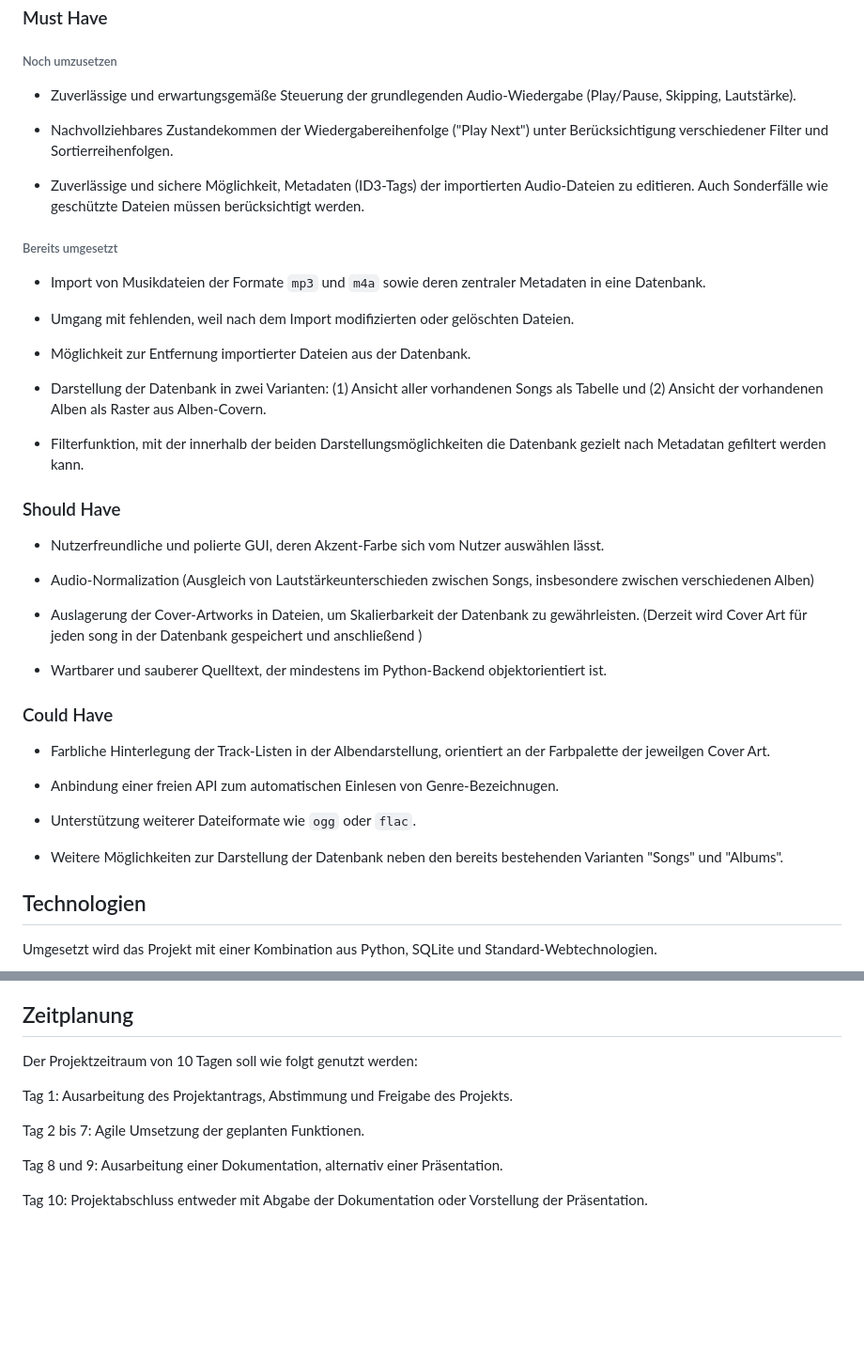
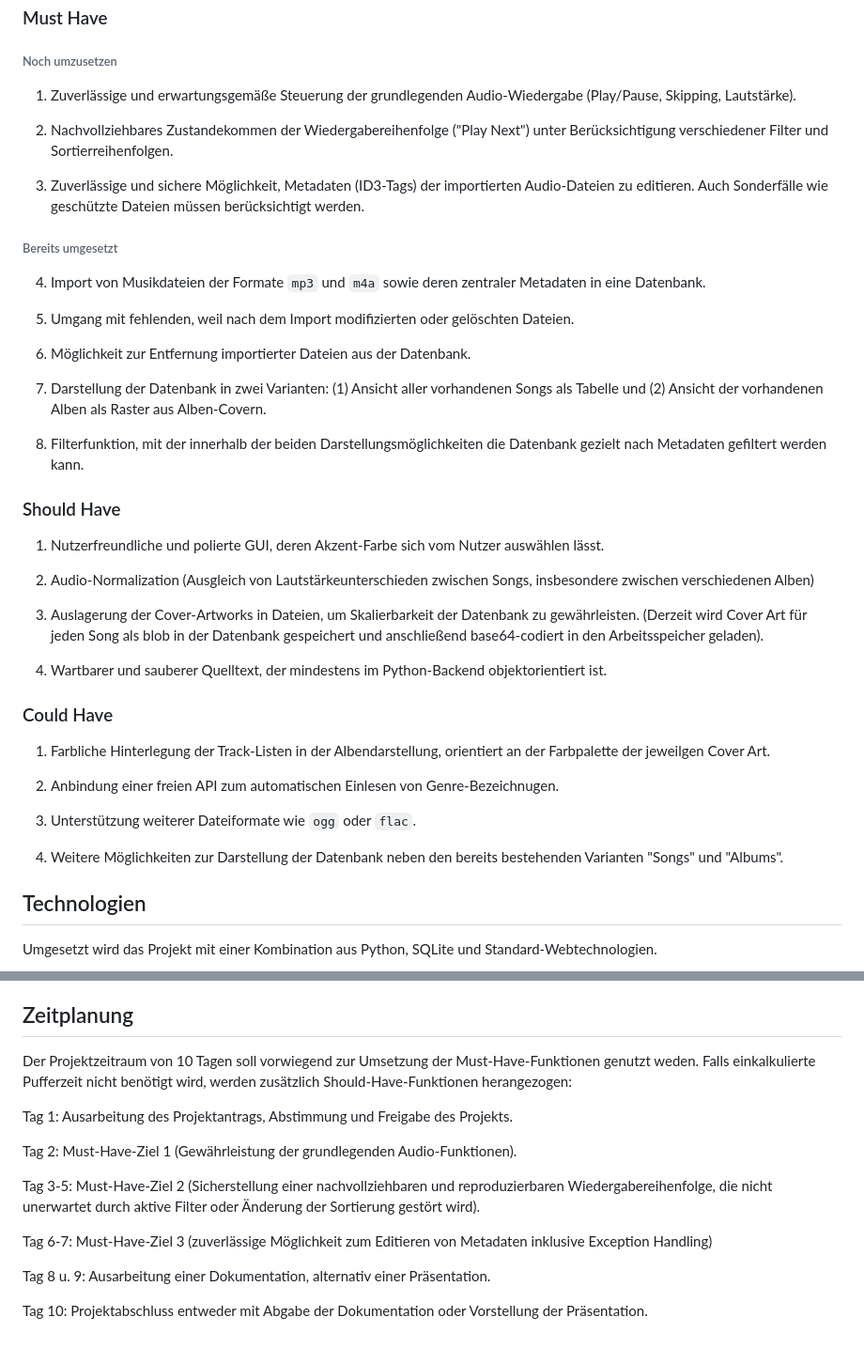
Before and after one commit to jnsnhs/good-vibes-music, a Markdown page: doc/projektbeschreibung.md, 2 parts joined by grey strips. Shown at 94% size. Rendered like a GitHub page; blank space fills up the shorter version.

Commit message:
additions and improvements

```diff
--- a/doc/projektbeschreibung.md
+++ b/doc/projektbeschreibung.md
@@ -23,46 +23,46 @@ Basierend auf dem beschriebenen Ist-Zustand hat dieses Projekt die Entwicklung e
 
 ###### Noch umzusetzen
 
-- Zuverlässige und erwartungsgemäße Steuerung der grundlegenden Audio-Wiedergabe (Play/Pause, Skipping, Lautstärke).
+1. Zuverlässige und erwartungsgemäße Steuerung der grundlegenden Audio-Wiedergabe (Play/Pause, Skipping, Lautstärke).
 
-- Nachvollziehbares Zustandekommen der Wiedergabereihenfolge ("Play Next") unter Berücksichtigung verschiedener Filter und Sortierreihenfolgen.
+2. Nachvollziehbares Zustandekommen der Wiedergabereihenfolge ("Play Next") unter Berücksichtigung verschiedener Filter und Sortierreihenfolgen.
 
-- Zuverlässige und sichere Möglichkeit, Metadaten (ID3-Tags) der importierten Audio-Dateien zu editieren. Auch Sonderfälle wie geschützte Dateien müssen berücksichtigt werden.
+3. Zuverlässige und sichere Möglichkeit, Metadaten (ID3-Tags) der importierten Audio-Dateien zu editieren. Auch Sonderfälle wie geschützte Dateien müssen berücksichtigt werden.
 
 
 ###### Bereits umgesetzt
 
-- Import von Musikdateien der Formate `mp3` und `m4a` sowie deren zentraler Metadaten in eine Datenbank.
+4. Import von Musikdateien der Formate `mp3` und `m4a` sowie deren zentraler Metadaten in eine Datenbank.
 
-- Umgang mit fehlenden, weil nach dem Import modifizierten oder gelöschten Dateien.
+5. Umgang mit fehlenden, weil nach dem Import modifizierten oder gelöschten Dateien.
 
-- Möglichkeit zur Entfernung importierter Dateien aus der Datenbank.
+6. Möglichkeit zur Entfernung importierter Dateien aus der Datenbank.
 
-- Darstellung der Datenbank in zwei Varianten: (1) Ansicht aller vorhandenen Songs als Tabelle und (2) Ansicht der vorhandenen Alben als Raster aus Alben-Covern.
+7. Darstellung der Datenbank in zwei Varianten: (1) Ansicht aller vorhandenen Songs als Tabelle und (2) Ansicht der vorhandenen Alben als Raster aus Alben-Covern.
 
-- Filterfunktion, mit der innerhalb der beiden Darstellungsmöglichkeiten die Datenbank gezielt nach Metadatan gefiltert werden kann.
+8. Filterfunktion, mit der innerhalb der beiden Darstellungsmöglichkeiten die Datenbank gezielt nach Metadaten gefiltert werden kann.
 
 
 ### Should Have
 
-- Nutzerfreundliche und polierte GUI, deren Akzent-Farbe sich vom Nutzer auswählen lässt.
+1. Nutzerfreundliche und polierte GUI, deren Akzent-Farbe sich vom Nutzer auswählen lässt.
 
-- Audio-Normalization (Ausgleich von Lautstärkeunterschieden zwischen Songs, insbesondere zwischen verschiedenen Alben)
+2. Audio-Normalization (Ausgleich von Lautstärkeunterschieden zwischen Songs, insbesondere zwischen verschiedenen Alben)
 
-- Auslagerung der Cover-Artworks in Dateien, um Skalierbarkeit der Datenbank zu gewährleisten. (Derzeit wird Cover Art für jeden song in der Datenbank gespeichert und anschließend )
+3. Auslagerung der Cover-Artworks in Dateien, um Skalierbarkeit der Datenbank zu gewährleisten. (Derzeit wird Cover Art für jeden Song als blob in der Datenbank gespeichert und anschließend base64-codiert in den Arbeitsspeicher geladen).
 
-- Wartbarer und sauberer Quelltext, der mindestens im Python-Backend objektorientiert ist.
+4. Wartbarer und sauberer Quelltext, der mindestens im Python-Backend objektorientiert ist.
 
 
 ### Could Have
 
-- Farbliche Hinterlegung der Track-Listen in der Albendarstellung, orientiert an der Farbpalette der jeweilgen Cover Art.
+1. Farbliche Hinterlegung der Track-Listen in der Albendarstellung, orientiert an der Farbpalette der jeweilgen Cover Art.
 
-- Anbindung einer freien API zum automatischen Einlesen von Genre-Bezeichnugen.
+2. Anbindung einer freien API zum automatischen Einlesen von Genre-Bezeichnugen.
 
-- Unterstützung weiterer Dateiformate wie `ogg` oder `flac`.
+3. Unterstützung weiterer Dateiformate wie `ogg` oder `flac`.
 
-- Weitere Möglichkeiten zur Darstellung der Datenbank neben den bereits bestehenden Varianten "Songs" und "Albums".
+4.  Weitere Möglichkeiten zur Darstellung der Datenbank neben den bereits bestehenden Varianten "Songs" und "Albums".
 
 
 ## Technologien
@@ -94,12 +94,16 @@ Bewusst verzichtet werden soll (zunächst) auf die Umsetzung folgender Funktione
 
 ## Zeitplanung
 
-Der Projektzeitraum von 10 Tagen soll wie folgt genutzt werden:
+Der Projektzeitraum von 10 Tagen soll vorwiegend zur Umsetzung der Must-Have-Funktionen genutzt weden. Falls einkalkulierte Pufferzeit nicht benötigt wird, werden zusätzlich Should-Have-Funktionen herangezogen:
 
 Tag 1: Ausarbeitung des Projektantrags, Abstimmung und Freigabe des Projekts.
 
-Tag 2 bis 7: Agile Umsetzung der geplanten Funktionen.
+Tag 2: Must-Have-Ziel 1 (Gewährleistung der grundlegenden Audio-Funktionen).
 
-Tag 8 und 9: Ausarbeitung einer Dokumentation, alternativ einer Präsentation.
+Tag 3-5: Must-Have-Ziel 2 (Sicherstellung einer nachvollziehbaren und reproduzierbaren Wiedergabereihenfolge, die nicht unerwartet durch aktive Filter oder Änderung der Sortierung gestört wird).
+
+Tag 6-7: Must-Have-Ziel 3 (zuverlässige Möglichkeit zum Editieren von Metadaten inklusive Exception Handling)
+
+Tag 8 u. 9: Ausarbeitung einer Dokumentation, alternativ einer Präsentation.
 
 Tag 10: Projektabschluss entweder mit Abgabe der Dokumentation oder Vorstellung der Präsentation.
```
